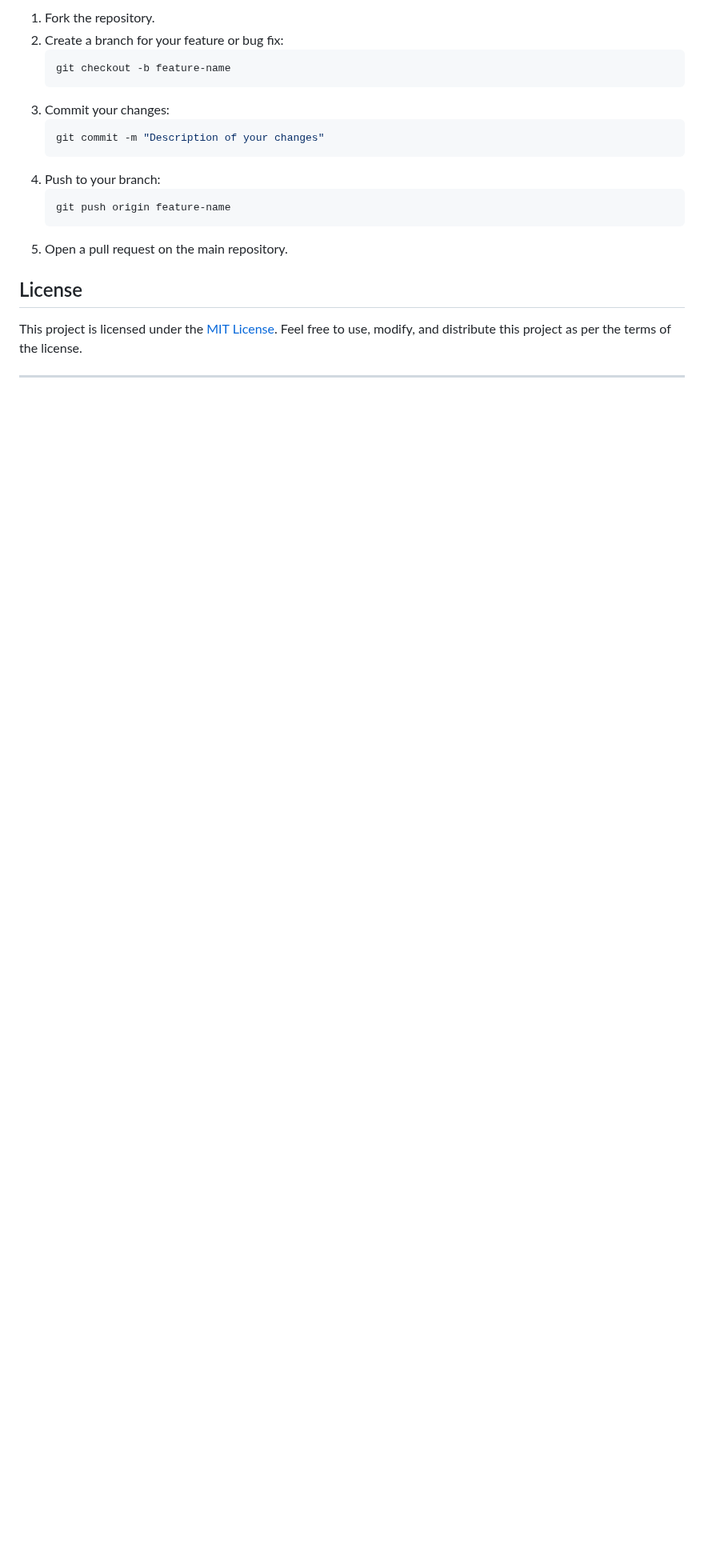
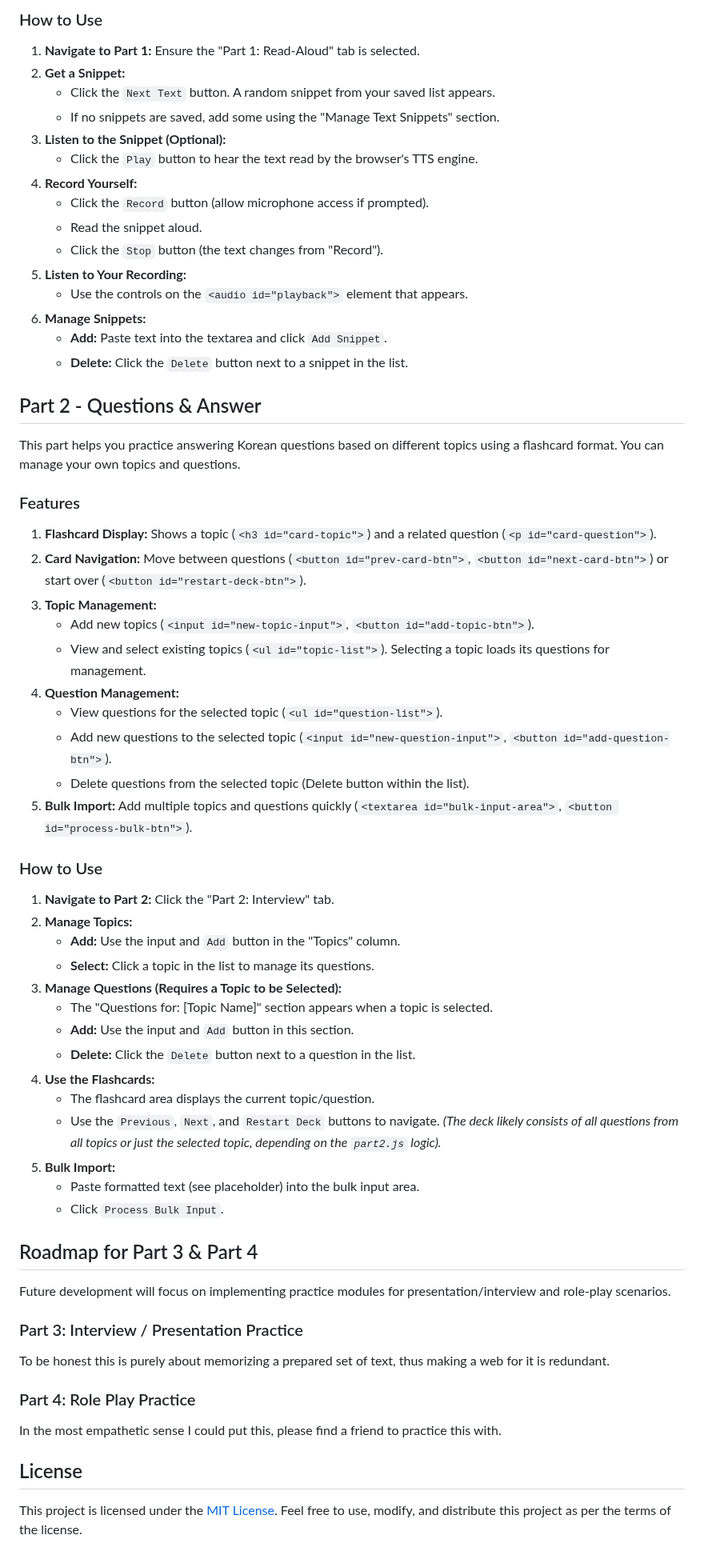
Before and after one commit to DuckFard/Korean-Speaking-Practice, a Markdown page: README.md, the part around one of its changes. Shown at 80% size. GitHub-like rendering; blank space fills up the shorter version.

````diff
--- a/README.md
+++ b/README.md
@@ -60,21 +39,67 @@ We welcome contributions to improve this project! To get involved:
 
-1. Fork the repository.
-2. Create a branch for your feature or bug fix:
-   ```bash
-   git checkout -b feature-name
-   ```
-3. Commit your changes:
-   ```bash
-   git commit -m "Description of your changes"
-   ```
-4. Push to your branch:
-   ```bash
-   git push origin feature-name
-   ```
-5. Open a pull request on the main repository.
+### How to Use
+
+1.  **Navigate to Part 1:** Ensure the "Part 1: Read-Aloud" tab is selected.
+2.  **Get a Snippet:**
+    *   Click the `Next Text` button. A random snippet from your saved list appears.
+    *   If no snippets are saved, add some using the "Manage Text Snippets" section.
+3.  **Listen to the Snippet (Optional):**
+    *   Click the `Play` button to hear the text read by the browser's TTS engine.
+4.  **Record Yourself:**
+    *   Click the `Record` button (allow microphone access if prompted).
+    *   Read the snippet aloud.
+    *   Click the `Stop` button (the text changes from "Record").
+5.  **Listen to Your Recording:**
+    *   Use the controls on the `<audio id="playback">` element that appears.
+6.  **Manage Snippets:**
+    *   **Add:** Paste text into the textarea and click `Add Snippet`.
+    *   **Delete:** Click the `Delete` button next to a snippet in the list.
+
+## Part 2 - Questions & Answer
+
+This part helps you practice answering Korean questions based on different topics using a flashcard format. You can manage your own topics and questions.
+
+### Features
+
+1.  **Flashcard Display:** Shows a topic (`<h3 id="card-topic">`) and a related question (`<p id="card-question">`).
+2.  **Card Navigation:** Move between questions (`<button id="prev-card-btn">`, `<button id="next-card-btn">`) or start over (`<button id="restart-deck-btn">`).
+3.  **Topic Management:**
+    *   Add new topics (`<input id="new-topic-input">`, `<button id="add-topic-btn">`).
+    *   View and select existing topics (`<ul id="topic-list">`). Selecting a topic loads its questions for management.
+4.  **Question Management:**
+    *   View questions for the selected topic (`<ul id="question-list">`).
+    *   Add new questions to the selected topic (`<input id="new-question-input">`, `<button id="add-question-btn">`).
+    *   Delete questions from the selected topic (Delete button within the list).
+5.  **Bulk Import:** Add multiple topics and questions quickly (`<textarea id="bulk-input-area">`, `<button id="process-bulk-btn">`).
+
+### How to Use
+
+1.  **Navigate to Part 2:** Click the "Part 2: Interview" tab.
+2.  **Manage Topics:**
+    *   **Add:** Use the input and `Add` button in the "Topics" column.
+    *   **Select:** Click a topic in the list to manage its questions.
+3.  **Manage Questions (Requires a Topic to be Selected):**
+    *   The "Questions for: [Topic Name]" section appears when a topic is selected.
+    *   **Add:** Use the input and `Add` button in this section.
+    *   **Delete:** Click the `Delete` button next to a question in the list.
+4.  **Use the Flashcards:**
+    *   The flashcard area displays the current topic/question.
+    *   Use the `Previous`, `Next`, and `Restart Deck` buttons to navigate. *(The deck likely consists of all questions from all topics or just the selected topic, depending on the `part2.js` logic).*
+5.  **Bulk Import:**
+    *   Paste formatted text (see placeholder) into the bulk input area.
+    *   Click `Process Bulk Input`.
+
+## Roadmap for Part 3 & Part 4
+
+Future development will focus on implementing practice modules for presentation/interview and role-play scenarios.
+
+### Part 3: Interview / Presentation Practice
+To be honest this is purely about memorizing a prepared set of text, thus making a web for it is redundant.
+
+### Part 4: Role Play Practice
+
+In the most empathetic sense I could put this, please find a friend to practice this with.
 
 ## License
 
 This project is licensed under the [MIT License](LICENSE). Feel free to use, modify, and distribute this project as per the terms of the license.
-
----
````
Also changed, not shown: other parts of README.md (+23 -44 lines).
